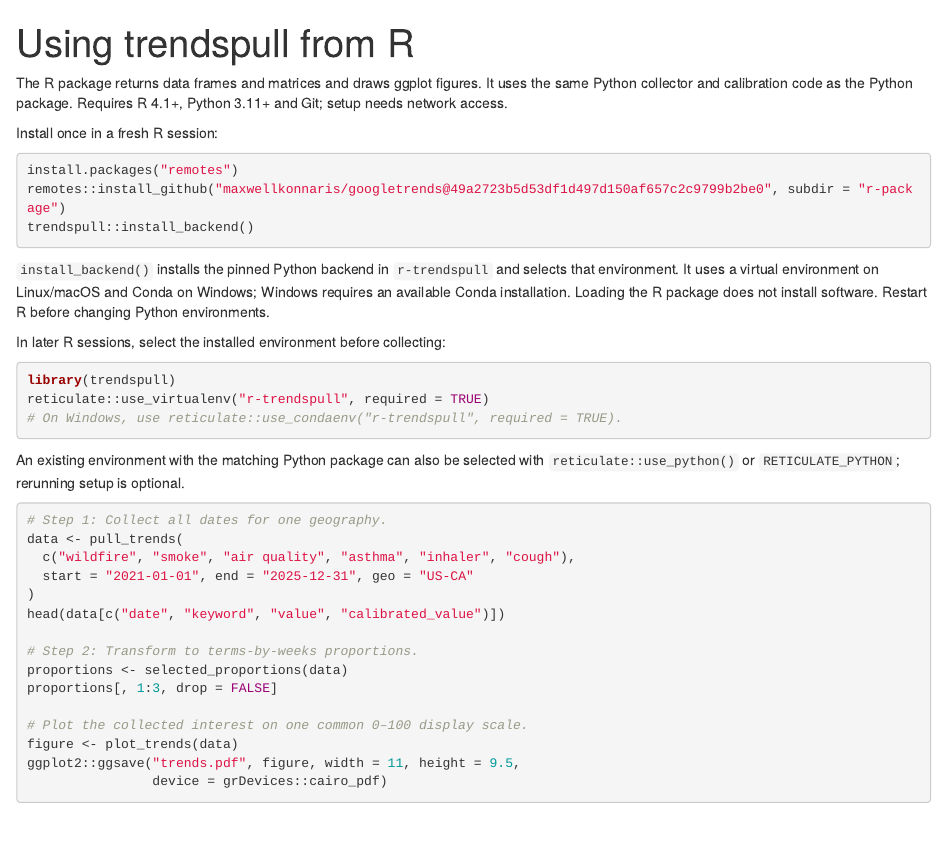
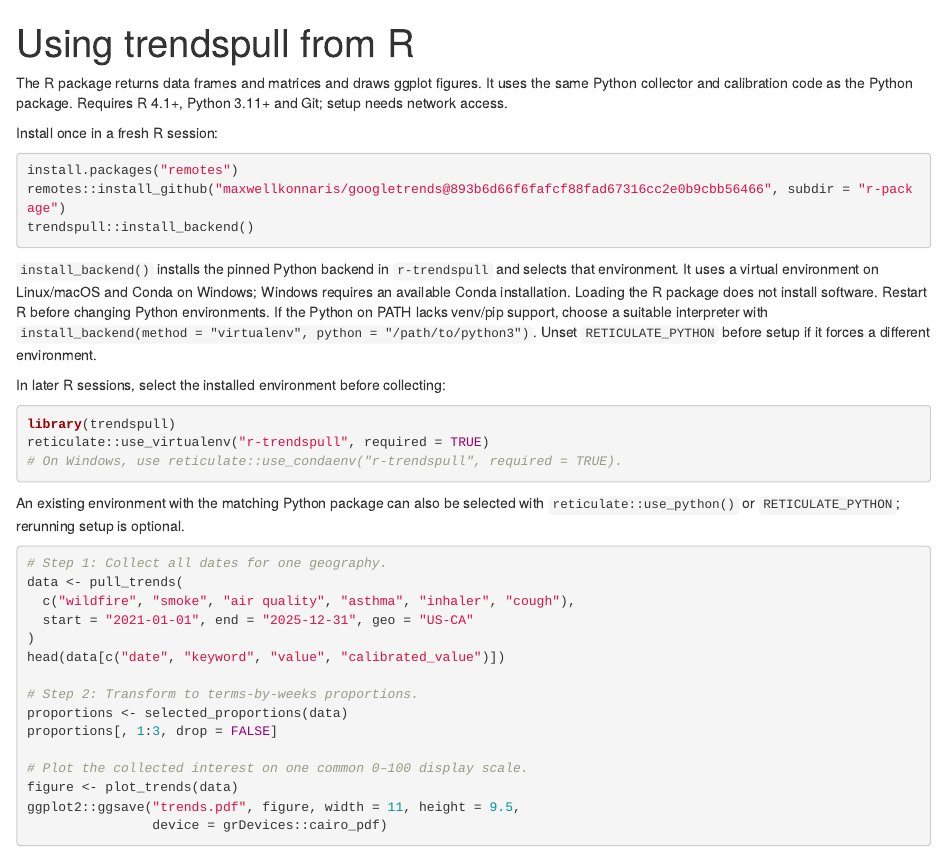
Before and after one commit to maxwellkonnaris/googletrends, an R Markdown document (docs/r-usage.Rmd): the page in a window 1100 px wide, from its top. Rendered offline with R 4.5, knitr and Pandoc, with nearby package versions.

Commit message:
Pin the R installation example to the verified setup interface

````diff
--- a/docs/r-usage.Rmd
+++ b/docs/r-usage.Rmd
@@ -11,7 +11,7 @@
 
 ```{r install, eval=FALSE}
 install.packages("remotes")
-remotes::install_github("maxwellkonnaris/googletrends@49a2723b5d53df1d497d150af657c2c9799b2be0", subdir = "r-package")
+remotes::install_github("maxwellkonnaris/googletrends@893b6d66f6fafcf88fad67316cc2e0b9cbb56466", subdir = "r-package")
 trendspull::install_backend()
 ```
 
@@ -19,6 +19,9 @@
 selects that environment. It uses a virtual environment on Linux/macOS and Conda
 on Windows; Windows requires an available Conda installation. Loading the R
 package does not install software. Restart R before changing Python environments.
+If the Python on PATH lacks venv/pip support, choose a suitable interpreter with
+`install_backend(method = "virtualenv", python = "/path/to/python3")`.
+Unset `RETICULATE_PYTHON` before setup if it forces a different environment.
 
 In later R sessions, select the installed environment before collecting:
 
````
Also changed, not shown: README.md.
